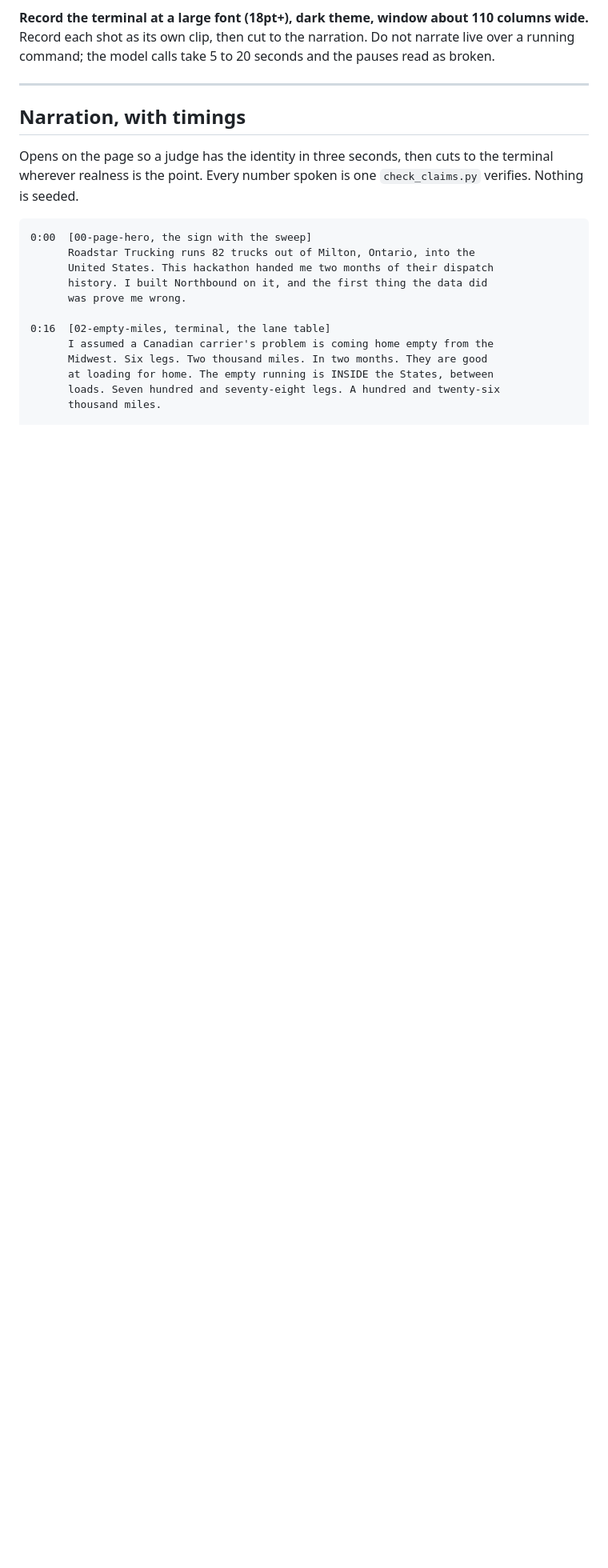
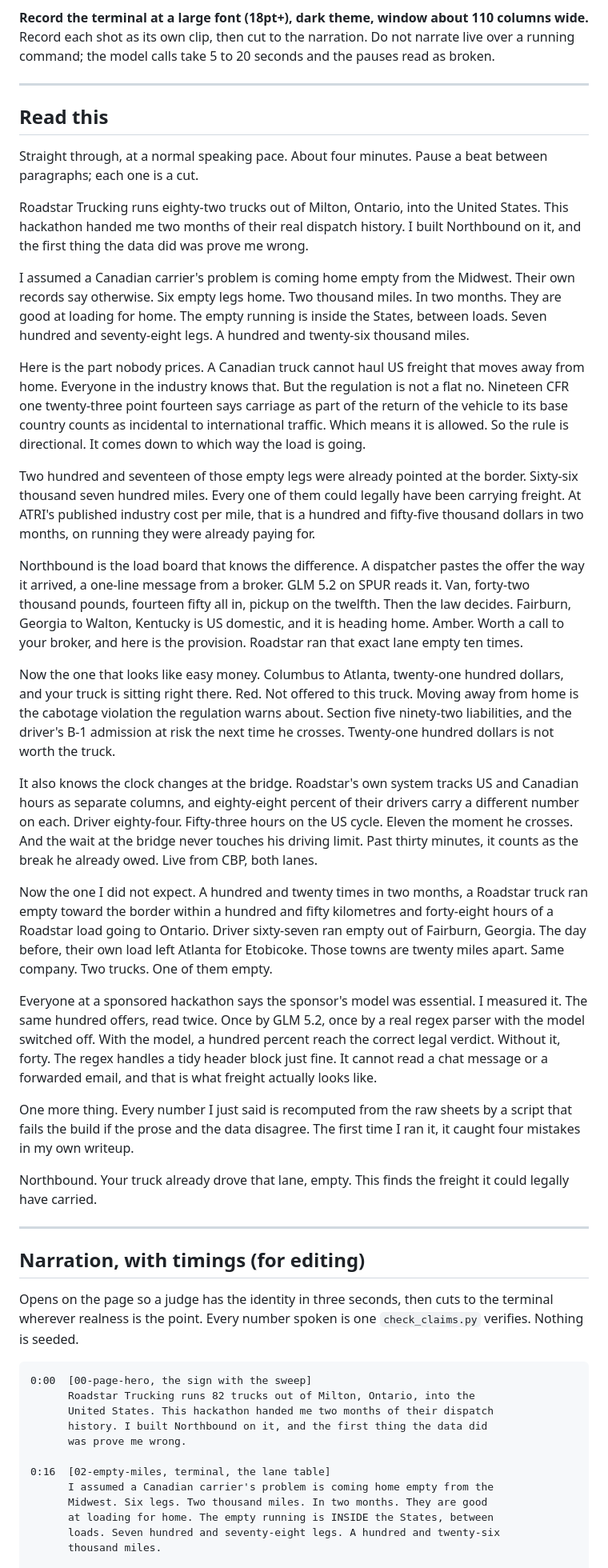
Before and after one commit to JonathanSolvesProblems/northbound, a Markdown page: DEMO.md, the part around the change. Shown at 80% size. GitHub-like rendering; blank space fills up the shorter version.

Commit message:
Demo script as plain paragraphs to read

```diff
--- a/DEMO.md
+++ b/DEMO.md
@@ -6,7 +6,35 @@ This video is the entire presentation, since the entry is submitted remotely. Ta
 
 ---
 
-## Narration, with timings
+## Read this
+
+Straight through, at a normal speaking pace. About four minutes. Pause a beat between paragraphs; each one is a cut.
+
+Roadstar Trucking runs eighty-two trucks out of Milton, Ontario, into the United States. This hackathon handed me two months of their real dispatch history. I built Northbound on it, and the first thing the data did was prove me wrong.
+
+I assumed a Canadian carrier's problem is coming home empty from the Midwest. Their own records say otherwise. Six empty legs home. Two thousand miles. In two months. They are good at loading for home. The empty running is inside the States, between loads. Seven hundred and seventy-eight legs. A hundred and twenty-six thousand miles.
+
+Here is the part nobody prices. A Canadian truck cannot haul US freight that moves away from home. Everyone in the industry knows that. But the regulation is not a flat no. Nineteen CFR one twenty-three point fourteen says carriage as part of the return of the vehicle to its base country counts as incidental to international traffic. Which means it is allowed. So the rule is directional. It comes down to which way the load is going.
+
+Two hundred and seventeen of those empty legs were already pointed at the border. Sixty-six thousand seven hundred miles. Every one of them could legally have been carrying freight. At ATRI's published industry cost per mile, that is a hundred and fifty-five thousand dollars in two months, on running they were already paying for.
+
+Northbound is the load board that knows the difference. A dispatcher pastes the offer the way it arrived, a one-line message from a broker. GLM 5.2 on SPUR reads it. Van, forty-two thousand pounds, fourteen fifty all in, pickup on the twelfth. Then the law decides. Fairburn, Georgia to Walton, Kentucky is US domestic, and it is heading home. Amber. Worth a call to your broker, and here is the provision. Roadstar ran that exact lane empty ten times.
+
+Now the one that looks like easy money. Columbus to Atlanta, twenty-one hundred dollars, and your truck is sitting right there. Red. Not offered to this truck. Moving away from home is the cabotage violation the regulation warns about. Section five ninety-two liabilities, and the driver's B-1 admission at risk the next time he crosses. Twenty-one hundred dollars is not worth the truck.
+
+It also knows the clock changes at the bridge. Roadstar's own system tracks US and Canadian hours as separate columns, and eighty-eight percent of their drivers carry a different number on each. Driver eighty-four. Fifty-three hours on the US cycle. Eleven the moment he crosses. And the wait at the bridge never touches his driving limit. Past thirty minutes, it counts as the break he already owed. Live from CBP, both lanes.
+
+Now the one I did not expect. A hundred and twenty times in two months, a Roadstar truck ran empty toward the border within a hundred and fifty kilometres and forty-eight hours of a Roadstar load going to Ontario. Driver sixty-seven ran empty out of Fairburn, Georgia. The day before, their own load left Atlanta for Etobicoke. Those towns are twenty miles apart. Same company. Two trucks. One of them empty.
+
+Everyone at a sponsored hackathon says the sponsor's model was essential. I measured it. The same hundred offers, read twice. Once by GLM 5.2, once by a real regex parser with the model switched off. With the model, a hundred percent reach the correct legal verdict. Without it, forty. The regex handles a tidy header block just fine. It cannot read a chat message or a forwarded email, and that is what freight actually looks like.
+
+One more thing. Every number I just said is recomputed from the raw sheets by a script that fails the build if the prose and the data disagree. The first time I ran it, it caught four mistakes in my own writeup.
+
+Northbound. Your truck already drove that lane, empty. This finds the freight it could legally have carried.
+
+---
+
+## Narration, with timings (for editing)
 
 Opens on the page so a judge has the identity in three seconds, then cuts to the
 terminal wherever realness is the point. Every number spoken is one
```
